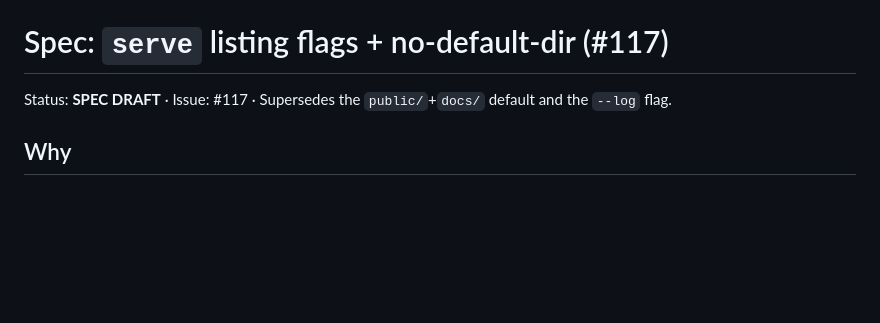
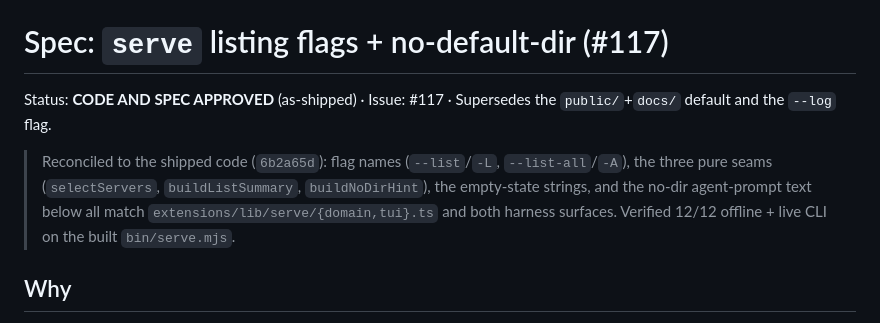
Before and after one commit to duppypro/princess-pi-packages, a Markdown page: docs/SPEC_SERVE_LIST_FLAGS.md, the part around the change. GitHub-like rendering; blank space fills up the shorter version.

Commit message:
docs: Code and Spec Approved — reconcile #117 spec to as-shipped serve listing flags (#117)
👑π🐱

```diff
--- a/docs/SPEC_SERVE_LIST_FLAGS.md
+++ b/docs/SPEC_SERVE_LIST_FLAGS.md
@@ -1,6 +1,12 @@
 # Spec: `serve` listing flags + no-default-dir (#117)
 
-Status: **SPEC DRAFT** · Issue: #117 · Supersedes the `public/`+`docs/` default and the `--log` flag.
+Status: **CODE AND SPEC APPROVED** (as-shipped) · Issue: #117 · Supersedes the `public/`+`docs/`
+default and the `--log` flag.
+
+> Reconciled to the shipped code (`6b2a65d`): flag names (`--list`/`-L`, `--list-all`/`-A`),
+> the three pure seams (`selectServers`, `buildListSummary`, `buildNoDirHint`), the empty-state
+> strings, and the no-dir agent-prompt text below all match `extensions/lib/serve/{domain,tui}.ts`
+> and both harness surfaces. Verified 12/12 offline + live CLI on the built `bin/serve.mjs`.
 
 ## Why
 
```
